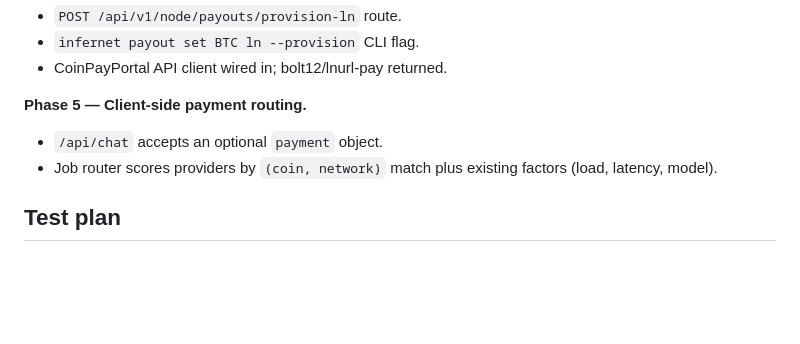
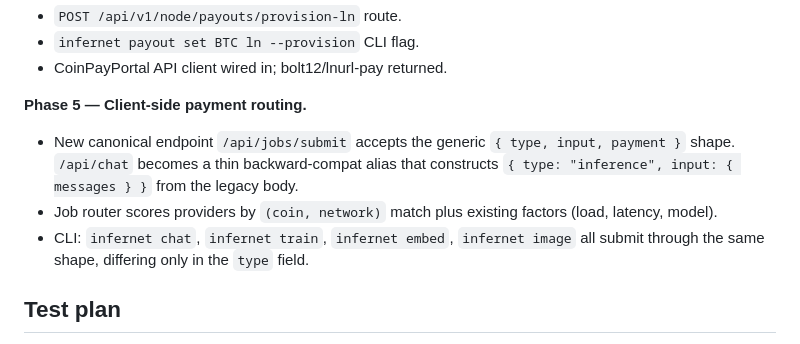
Before and after one commit to profullstack/infernet-protocol, a Markdown page: ipips/ipip-0004.md, the part around one of its changes. Drawn GitHub-style; blank space fills up the shorter version.

```diff
--- a/ipips/ipip-0004.md
+++ b/ipips/ipip-0004.md
@@ -255,9 +304,15 @@ Phased; each phase is its own PR referencing IPIP-0004.
 - CoinPayPortal API client wired in; bolt12/lnurl-pay returned.
 
 **Phase 5 — Client-side payment routing.**
-- `/api/chat` accepts an optional `payment` object.
+- New canonical endpoint `/api/jobs/submit` accepts the generic
+  `{ type, input, payment }` shape. `/api/chat` becomes a thin
+  backward-compat alias that constructs `{ type: "inference",
+  input: { messages } }` from the legacy body.
 - Job router scores providers by `(coin, network)` match plus
   existing factors (load, latency, model).
+- CLI: `infernet chat`, `infernet train`, `infernet embed`,
+  `infernet image` all submit through the same shape, differing
+  only in the `type` field.
 
 ## Test plan
 
```
Also changed, not shown: other parts of ipips/ipip-0004.md (+58 -9 lines).
